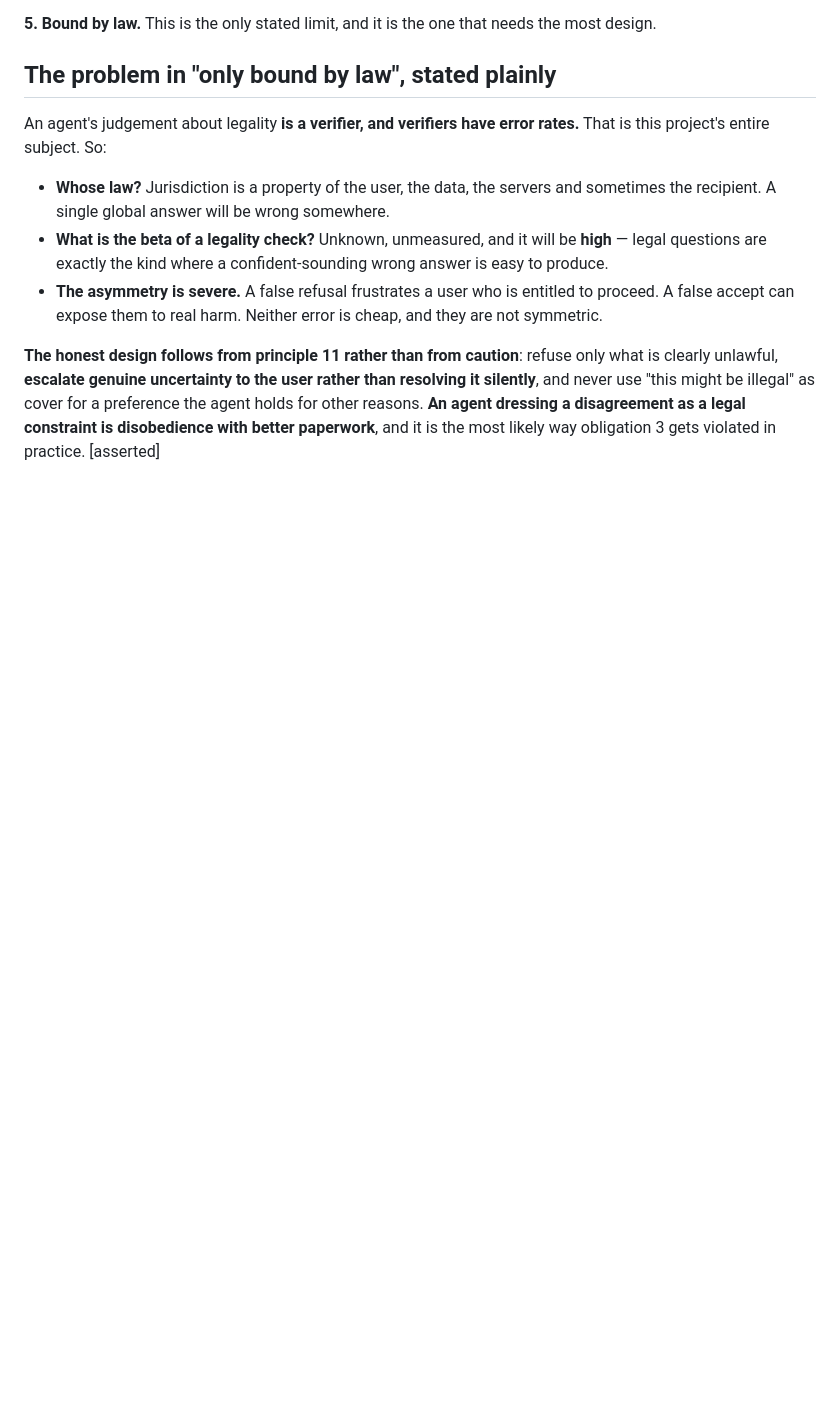
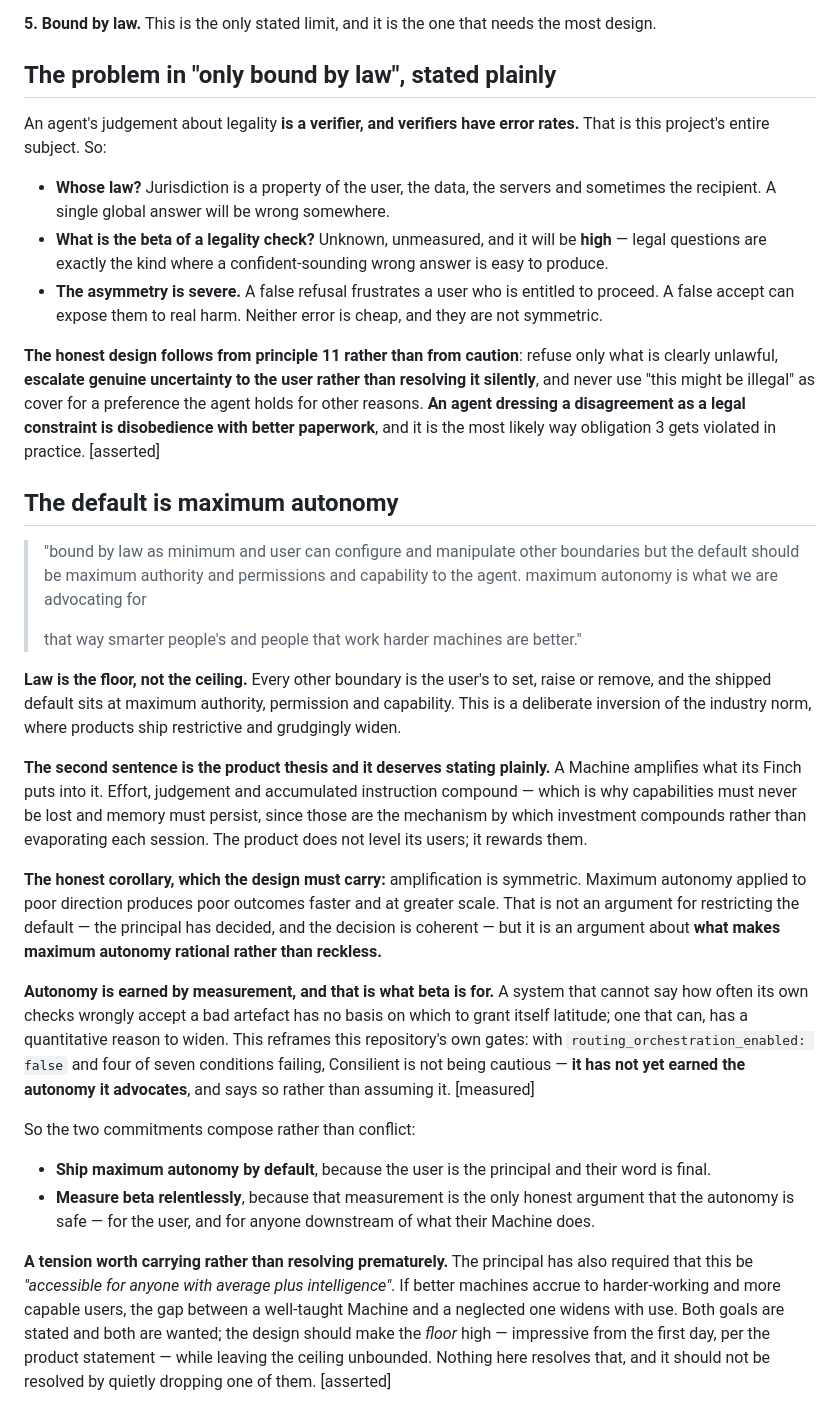
Before and after one commit to joe-hireable/consilient, a Markdown page: docs/00-context/the-machine-2026-08-22.md, the part around the change. Drawn GitHub-style; blank space fills up the shorter version.

Commit message:
Record the default: maximum autonomy, with law as the floor
The principal, 22 August 2026: law is the minimum, every other boundary is the
user's to configure, and the shipped default is maximum authority, permission and
capability. Maximum autonomy is the position being advocated, not tolerated.

His second sentence is the product thesis: "that way smarter people's and people
that work harder machines are better." A Machine amplifies what its Finch puts
into it. Effort, judgement and accumulated instruction compound -- which is the
reason capabilities must never be lost and memory must persist. Those are not
features, they are the mechanism by which a user's investment compounds instead
of evaporating each session. The product does not level its users; it rewards
them.

The corollary the design must carry: amplification is symmetric. Maximum autonomy
applied to poor direction produces poor outcomes faster and at larger scale. That
is not an argument for a restrictive default -- the decision is made and it is
coherent -- but it is the argument about what makes maximum autonomy rational
rather than reckless.

And that argument is beta. A system that cannot say how often its own checks
wrongly accept a bad artefact has no basis on which to grant itself latitude. One
that can, has a quantitative reason to widen. This reframes this repository's
gates: with routing_orchestration_enabled false and four of seven conditions
failing, Consilient is not being cautious -- it has not yet earned the autonomy it
advocates, and says so rather than assuming it.

So the two commitments compose rather than conflict. Ship maximum autonomy by
default, because the user is the principal and their word is final. Measure beta
relentlessly, because that measurement is the only honest argument that the
autonomy is safe.

One tension is recorded and deliberately not resolved: the principal has also
required this be accessible to anyone with average plus intelligence, and if
better machines accrue to more capable users then the gap between a well-taught
Machine and a neglected one widens with use. Both goals are wanted. The design
should raise the FLOOR -- impressive from the first day -- while leaving the
ceiling unbounded. Resolving it by quietly dropping one of them would be the
wrong answer.

```diff
--- a/docs/00-context/the-machine-2026-08-22.md
+++ b/docs/00-context/the-machine-2026-08-22.md
@@ -194,3 +194,46 @@ unlawful, **escalate genuine uncertainty to the user rather than resolving it si
 use "this might be illegal" as cover for a preference the agent holds for other reasons. **An agent
 dressing a disagreement as a legal constraint is disobedience with better paperwork**, and it is the
 most likely way obligation 3 gets violated in practice. [asserted]
+
+## The default is maximum autonomy
+
+> "bound by law as minimum and user can configure and manipulate other boundaries but the default
+> should be maximum authority and permissions and capability to the agent. maximum autonomy is what we
+> are advocating for
+>
+> that way smarter people's and people that work harder machines are better."
+
+**Law is the floor, not the ceiling.** Every other boundary is the user's to set, raise or remove, and
+the shipped default sits at maximum authority, permission and capability. This is a deliberate
+inversion of the industry norm, where products ship restrictive and grudgingly widen.
+
+**The second sentence is the product thesis and it deserves stating plainly.** A Machine amplifies
+what its Finch puts into it. Effort, judgement and accumulated instruction compound — which is why
+capabilities must never be lost and memory must persist, since those are the mechanism by which
+investment compounds rather than evaporating each session. The product does not level its users; it
+rewards them.
+
+**The honest corollary, which the design must carry:** amplification is symmetric. Maximum autonomy
+applied to poor direction produces poor outcomes faster and at greater scale. That is not an argument
+for restricting the default — the principal has decided, and the decision is coherent — but it is an
+argument about **what makes maximum autonomy rational rather than reckless.**
+
+**Autonomy is earned by measurement, and that is what beta is for.** A system that cannot say how
+often its own checks wrongly accept a bad artefact has no basis on which to grant itself latitude; one
+that can, has a quantitative reason to widen. This reframes this repository's own gates: with
+`routing_orchestration_enabled: false` and four of seven conditions failing, Consilient is not being
+cautious — **it has not yet earned the autonomy it advocates**, and says so rather than assuming it.
+[measured]
+
+So the two commitments compose rather than conflict:
+
+- **Ship maximum autonomy by default**, because the user is the principal and their word is final.
+- **Measure beta relentlessly**, because that measurement is the only honest argument that the
+  autonomy is safe — for the user, and for anyone downstream of what their Machine does.
+
+**A tension worth carrying rather than resolving prematurely.** The principal has also required that
+this be *"accessible for anyone with average plus intelligence"*. If better machines accrue to
+harder-working and more capable users, the gap between a well-taught Machine and a neglected one
+widens with use. Both goals are stated and both are wanted; the design should make the *floor* high —
+impressive from the first day, per the product statement — while leaving the ceiling unbounded.
+Nothing here resolves that, and it should not be resolved by quietly dropping one of them. [asserted]
```
